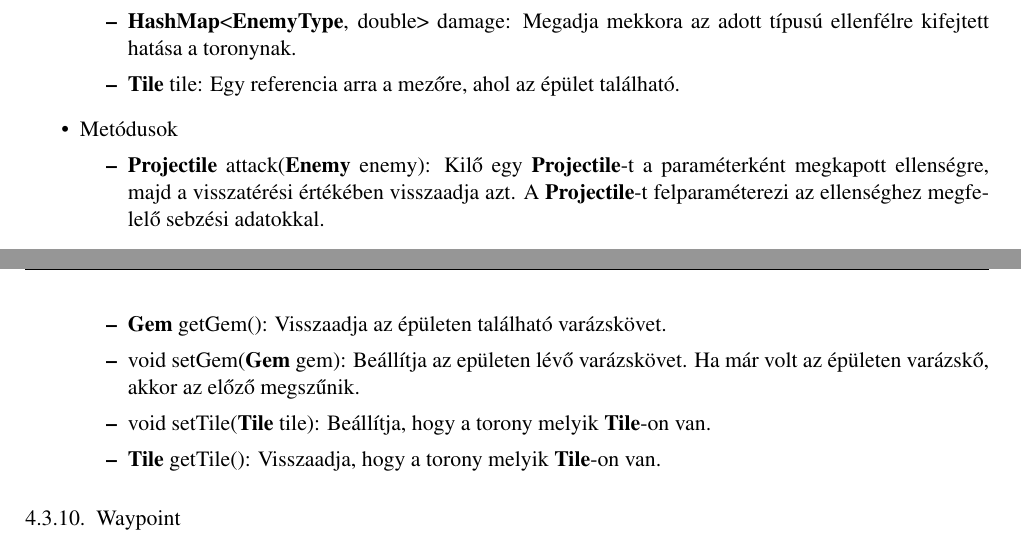
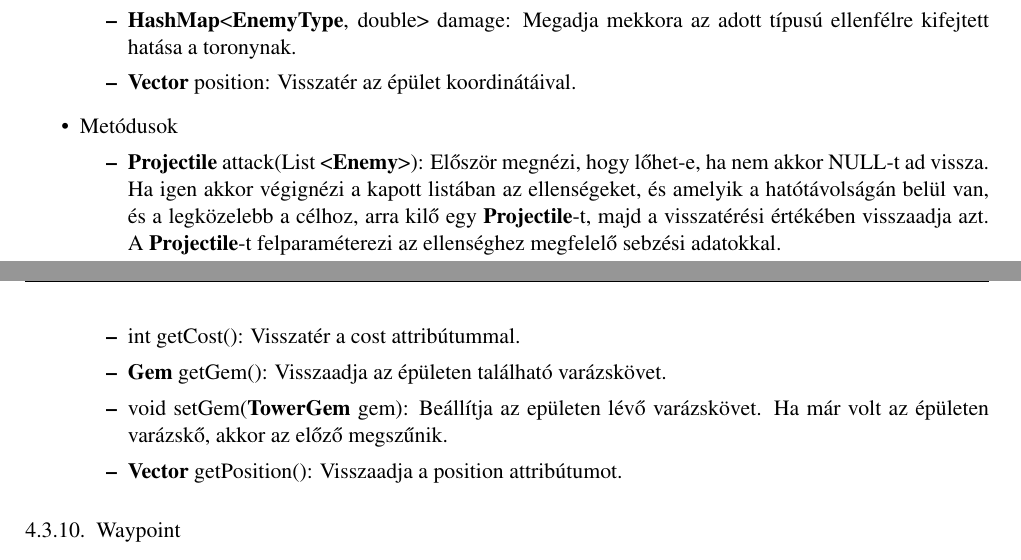
Before and after one commit to Sh4rK/szoftlab4, a LaTeX book (doc/szoftlab4.tex, which reads doc/chapters/chapter04/sablon04.tex): two parts of pages 10 and 11 of 22, joined at a grey line, cut so that both start at the same text. Compiled offline with pdfLaTeX.

Commit message:
Tower description

```diff
--- a/doc/chapters/chapter04/sablon04.tex
+++ b/doc/chapters/chapter04/sablon04.tex
@@ -232,15 +232,15 @@ Felelős \textbf{Projectile}-ok létrehozásához, azok megfelelő felparaméter
 		\item \underline{int cost}: A torony ára varázserőben.
 		\item \textbf{Gem} gem: Eltárol egy referenciát egy \textbf{Gem} típusú objektumra, ami meghatározza, hogy az adott épület milyen echant alatt áll.
 		\item \textbf{HashMap}<\textbf{EnemyType}, double> damage: Megadja mekkora az adott típusú ellenfélre kifejtett hatása a toronynak.
-		\item \textbf{Tile} tile: Egy referencia arra a mezőre, ahol az épület található.
+		\item \textbf{Vector} position: Visszatér az épület koordinátáival.
 	\end{itemize}
 \item Metódusok
 	\begin{itemize}
-		\item \textbf{Projectile} attack(\textbf{Enemy} enemy): Kilő egy \textbf{Projectile}-t a paraméterként megkapott ellenségre, majd a visszatérési értékében visszaadja azt. A \textbf{Projectile}-t felparaméterezi az ellenséghez megfelelő sebzési adatokkal.
+		\item \textbf{Projectile} attack(List <\textbf{Enemy}>): Először megnézi, hogy lőhet-e, ha nem akkor NULL-t ad vissza. Ha igen akkor végignézi a kapott listában az ellenségeket, és amelyik a hatótávolságán belül van, és a legközelebb a célhoz, arra kilő egy \textbf{Projectile}-t, majd a visszatérési értékében visszaadja azt. A \textbf{Projectile}-t felparaméterezi az ellenséghez megfelelő sebzési adatokkal.
+		\item int getCost(): Visszatér a cost attribútummal.
 		\item \textbf{Gem} getGem(): Visszaadja az épületen található varázskövet.
-		\item void setGem(\textbf{Gem} gem): Beállítja az epületen lévő varázskövet. Ha már volt az épületen varázskő, akkor az előző megszűnik.
-		\item void setTile(\textbf{Tile} tile): Beállítja, hogy a torony melyik \textbf{Tile}-on van.
-		\item \textbf{Tile} getTile(): Visszaadja, hogy a torony melyik \textbf{Tile}-on van.
+		\item void setGem(\textbf{TowerGem} gem): Beállítja az epületen lévő varázskövet. Ha már volt az épületen varázskő, akkor az előző megszűnik.
+		\item \textbf{Vector} getPosition(): Visszaadja a position attribútumot.
 	\end{itemize}
 \end{itemize}
 
```
